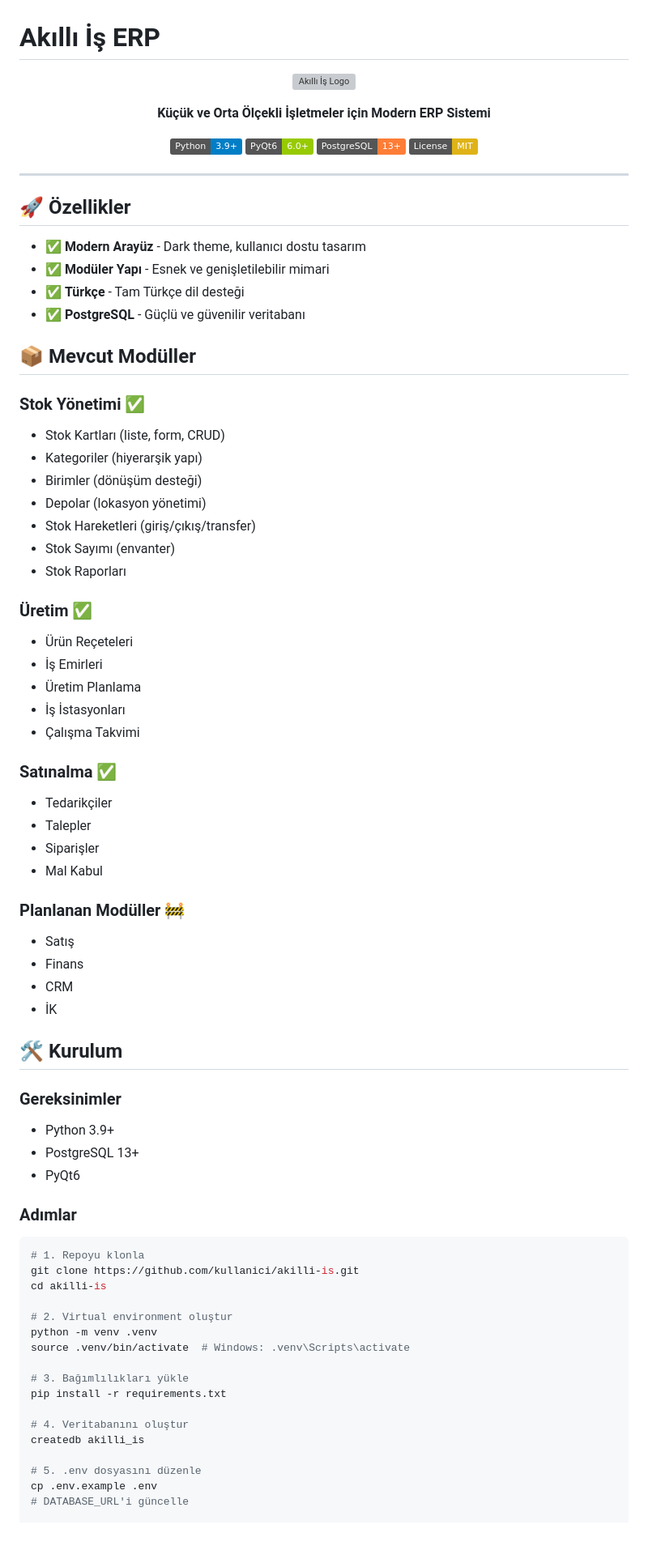
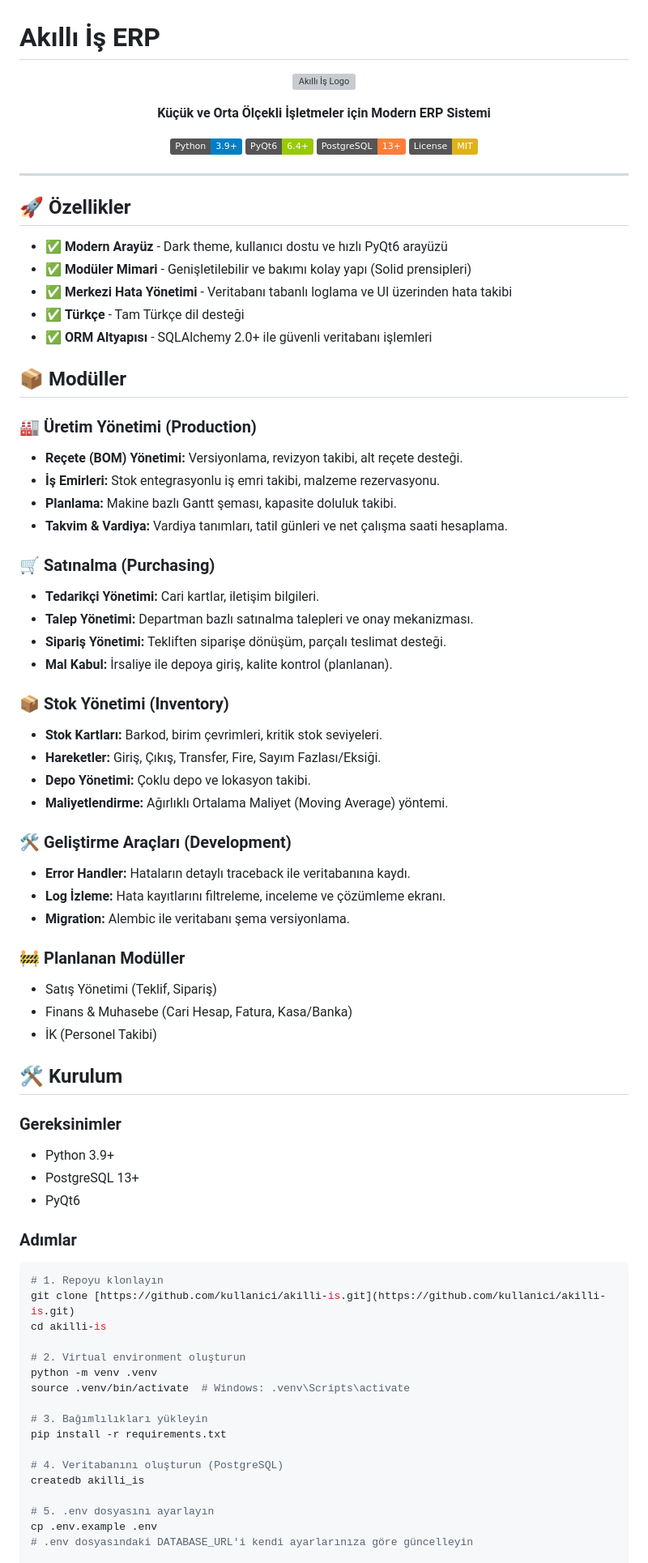
Before and after one commit to aoyilmaz/akilli-is, a Markdown page: README.md, the part around one of its changes. Shown at 81% size. Drawn GitHub-style; badges without logos; blank space fills up the shorter version; grey boxes are pictures that could not be loaded.

Commit message:
readme güncellendi

````diff
--- a/README.md
+++ b/README.md
@@ -10,7 +10,7 @@
 
 <p align="center">
   <img src="https://img.shields.io/badge/Python-3.9+-blue.svg" alt="Python">
-  <img src="https://img.shields.io/badge/PyQt6-6.0+-green.svg" alt="PyQt6">
+  <img src="https://img.shields.io/badge/PyQt6-6.4+-green.svg" alt="PyQt6">
   <img src="https://img.shields.io/badge/PostgreSQL-13+-orange.svg" alt="PostgreSQL">
   <img src="https://img.shields.io/badge/License-MIT-yellow.svg" alt="License">
 </p>
@@ -19,50 +19,45 @@
 
 ## 🚀 Özellikler
 
-- ✅ **Modern Arayüz** - Dark theme, kullanıcı dostu tasarım
-- ✅ **Modüler Yapı** - Esnek ve genişletilebilir mimari
+- ✅ **Modern Arayüz** - Dark theme, kullanıcı dostu ve hızlı PyQt6 arayüzü
+- ✅ **Modüler Mimari** - Genişletilebilir ve bakımı kolay yapı (Solid prensipleri)
+- ✅ **Merkezi Hata Yönetimi** - Veritabanı tabanlı loglama ve UI üzerinden hata takibi
 - ✅ **Türkçe** - Tam Türkçe dil desteği
-- ✅ **PostgreSQL** - Güçlü ve güvenilir veritabanı
+- ✅ **ORM Altyapısı** - SQLAlchemy 2.0+ ile güvenli veritabanı işlemleri
 
-## 📦 Mevcut Modüller
+## 📦 Modüller
 
-### Stok Yönetimi ✅
+### 🏭 Üretim Yönetimi (Production)
+* **Reçete (BOM) Yönetimi:** Versiyonlama, revizyon takibi, alt reçete desteği.
+* **İş Emirleri:** Stok entegrasyonlu iş emri takibi, malzeme rezervasyonu.
+* **Planlama:** Makine bazlı Gantt şeması, kapasite doluluk takibi.
+* **Takvim & Vardiya:** Vardiya tanımları, tatil günleri ve net çalışma saati hesaplama.
 
-- Stok Kartları (liste, form, CRUD)
-- Kategoriler (hiyerarşik yapı)
-- Birimler (dönüşüm desteği)
-- Depolar (lokasyon yönetimi)
-- Stok Hareketleri (giriş/çıkış/transfer)
-- Stok Sayımı (envanter)
-- Stok Raporları
+### 🛒 Satınalma (Purchasing)
+* **Tedarikçi Yönetimi:** Cari kartlar, iletişim bilgileri.
+* **Talep Yönetimi:** Departman bazlı satınalma talepleri ve onay mekanizması.
+* **Sipariş Yönetimi:** Tekliften siparişe dönüşüm, parçalı teslimat desteği.
+* **Mal Kabul:** İrsaliye ile depoya giriş, kalite kontrol (planlanan).
 
-### Üretim ✅
+### 📦 Stok Yönetimi (Inventory)
+* **Stok Kartları:** Barkod, birim çevrimleri, kritik stok seviyeleri.
+* **Hareketler:** Giriş, Çıkış, Transfer, Fire, Sayım Fazlası/Eksiği.
+* **Depo Yönetimi:** Çoklu depo ve lokasyon takibi.
+* **Maliyetlendirme:** Ağırlıklı Ortalama Maliyet (Moving Average) yöntemi.
 
-- Ürün Reçeteleri
-- İş Emirleri
-- Üretim Planlama
-- İş İstasyonları
-- Çalışma Takvimi
+### 🛠 Geliştirme Araçları (Development)
+* **Error Handler:** Hataların detaylı traceback ile veritabanına kaydı.
+* **Log İzleme:** Hata kayıtlarını filtreleme, inceleme ve çözümleme ekranı.
+* **Migration:** Alembic ile veritabanı şema versiyonlama.
 
-
-### Satınalma ✅
-
-- Tedarikçiler
-- Talepler
-- Siparişler
-- Mal Kabul
-
-### Planlanan Modüller 🚧
-
-- Satış
-- Finans
-- CRM
-- İK
+### 🚧 Planlanan Modüller
+- Satış Yönetimi (Teklif, Sipariş)
+- Finans & Muhasebe (Cari Hesap, Fatura, Kasa/Banka)
+- İK (Personel Takibi)
 
 ## 🛠 Kurulum
 
 ### Gereksinimler
-
 - Python 3.9+
 - PostgreSQL 13+
 - PyQt6
@@ -70,21 +65,21 @@
 ### Adımlar
 
 ```bash
-# 1. Repoyu klonla
-git clone https://github.com/kullanici/akilli-is.git
+# 1. Repoyu klonlayın
+git clone [https://github.com/kullanici/akilli-is.git](https://github.com/kullanici/akilli-is.git)
 cd akilli-is
 
-# 2. Virtual environment oluştur
+# 2. Virtual environment oluşturun
 python -m venv .venv
 source .venv/bin/activate  # Windows: .venv\Scripts\activate
 
-# 3. Bağımlılıkları yükle
+# 3. Bağımlılıkları yükleyin
 pip install -r requirements.txt
 
-# 4. Veritabanını oluştur
+# 4. Veritabanını oluşturun (PostgreSQL)
 createdb akilli_is
 
-# 5. .env dosyasını düzenle
+# 5. .env dosyasını ayarlayın
 cp .env.example .env
-# DATABASE_URL'i güncelle
+# .env dosyasındaki DATABASE_URL'i kendi ayarlarınıza göre güncelleyin
 
````
Also changed, not shown: other parts of README.md (+7 -158 lines).
